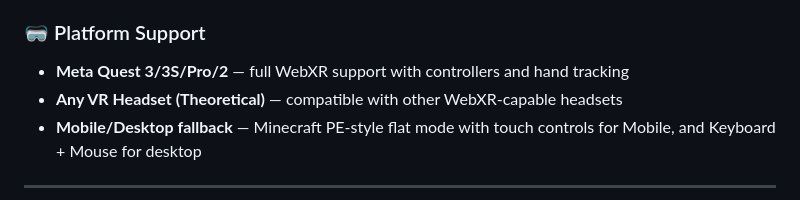
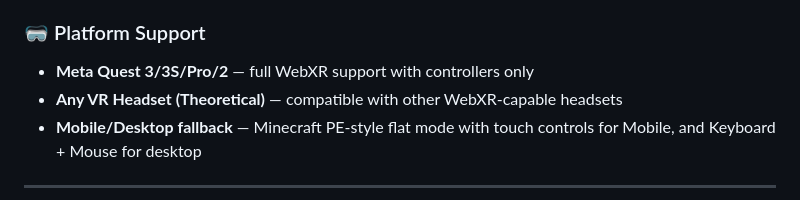
Before and after one commit to torashad99/xr-photo-museum, a Markdown page: README.md, the part around the change. GitHub-like rendering.

```diff
--- a/README.md
+++ b/README.md
@@ -28,7 +28,7 @@ An immersive, cross-platform multiplayer WebXR photo gallery built with Meta's [
 - **Link mode** — lock the server to a single room for persistent shared experiences
 
 ### 🥽 Platform Support
-- **Meta Quest 3/3S/Pro/2** — full WebXR support with controllers and hand tracking
+- **Meta Quest 3/3S/Pro/2** — full WebXR support with controllers only
 - **Any VR Headset (Theoretical)** — compatible with other WebXR-capable headsets
 - **Mobile/Desktop fallback** — Minecraft PE-style flat mode with touch controls for Mobile, and Keyboard + Mouse for desktop
 
```
